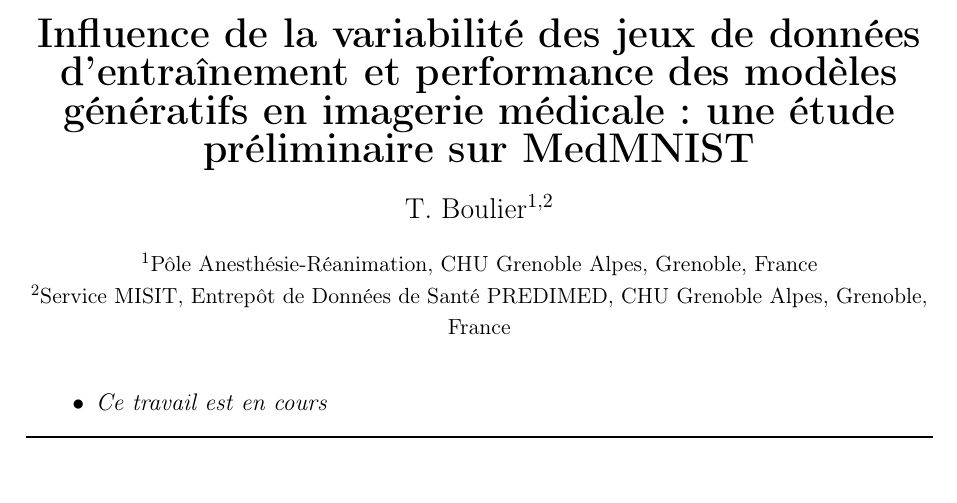
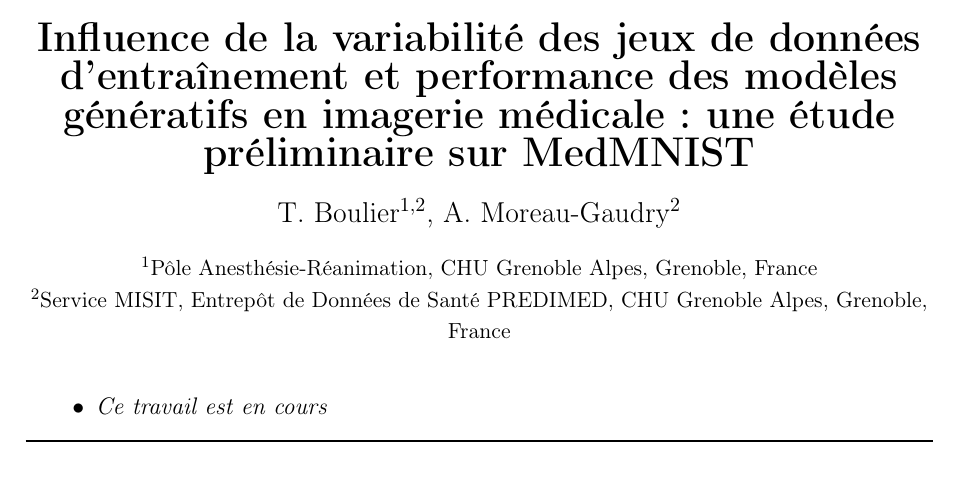
Before and after one commit to tomboulier/IABM2026, a LaTeX document (abstract/abstract.tex): part of page 1 of 4, cut so that both start at the same text. Compiled offline with pdfLaTeX.

Commit message:
feat: add co-author A. Moreau-Gaudry to the abstract for collaboration acknowledgment

```diff
--- a/abstract/abstract.tex
+++ b/abstract/abstract.tex
@@ -2,7 +2,7 @@
 
 \IABMtitle{Influence de la variabilité des jeux de données d'entraînement et
 performance des modèles génératifs en imagerie médicale : une étude préliminaire sur MedMNIST}
-\IABMauthors{T. Boulier\textsuperscript{1,2}}
+\IABMauthors{T. Boulier\textsuperscript{1,2}, A. Moreau-Gaudry\textsuperscript{2}}
 \IABMaffiliations{%
 \textsuperscript{1}Pôle Anesthésie-Réanimation, CHU Grenoble Alpes, Grenoble, France \\
 \textsuperscript{2}Service MISIT, Entrepôt de Données de Santé PREDIMED,
```
